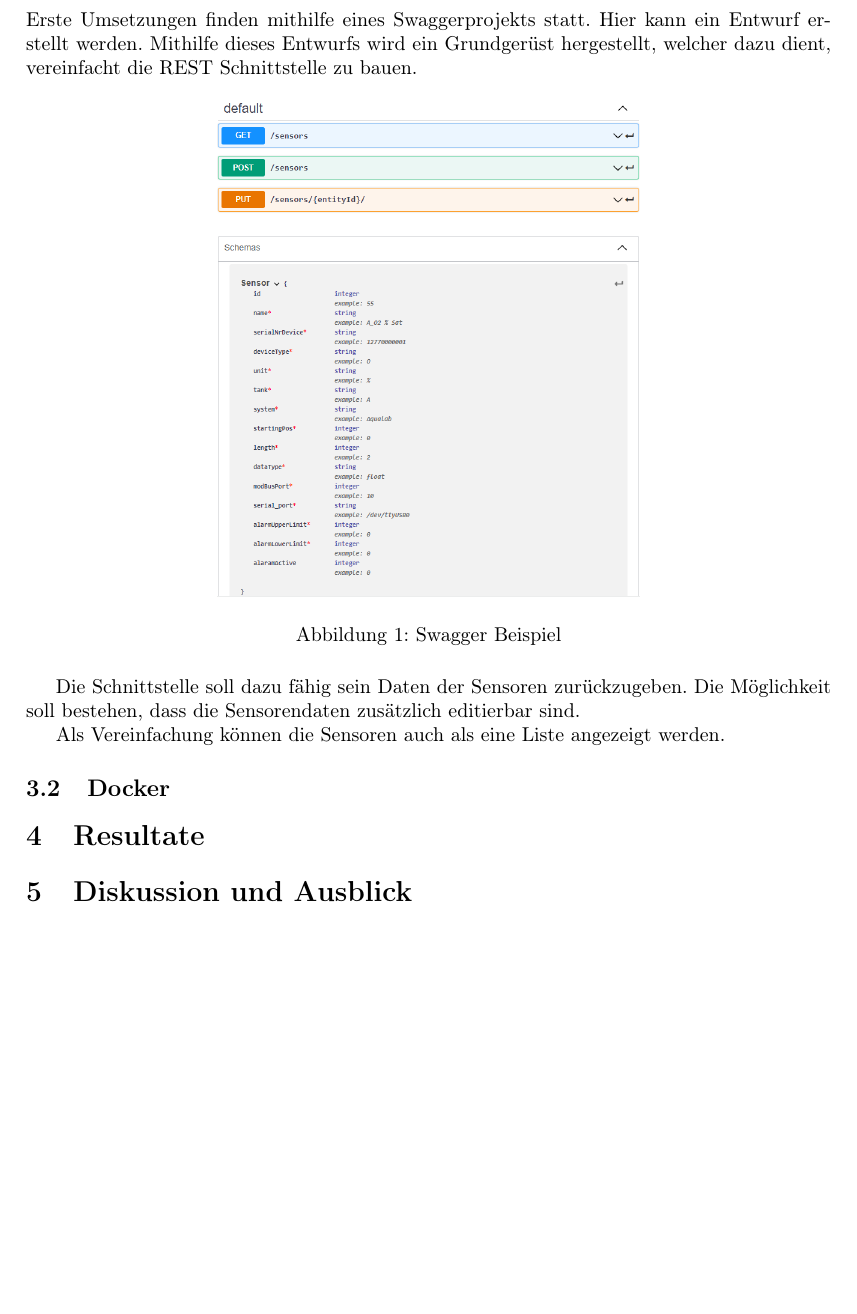
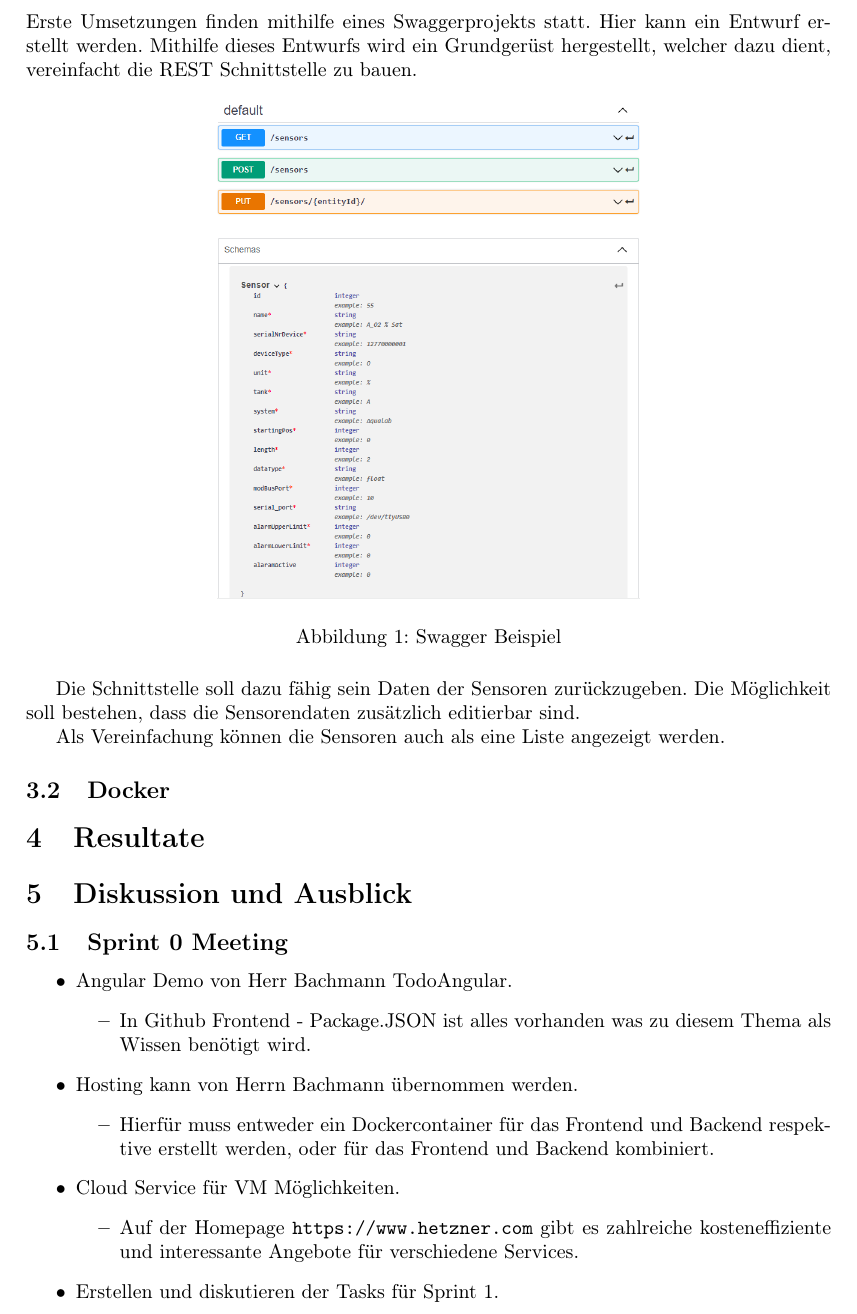
Before and after one commit to PA-Aquaponics/documentation, a LaTeX document (main.tex): part of page 4 of 4 before the commit and part of page 4 of 5 after it, cut so that both start at the same text, the shorter picture padded with empty space. Compiled offline with pdfLaTeX.

Commit message:
Sprint 0 Meeting main subjects added

```diff
--- a/main.tex
+++ b/main.tex
@@ -209,6 +209,26 @@
 
 	\section{Resultate}
 	\section{Diskussion und Ausblick}
+
+	\subsection{Sprint 0 Meeting}
+	\begin{itemize}
+		\item Angular Demo von  Herr Bachmann TodoAngular.
+		\begin{itemize}
+			\item In Github Frontend - Package.JSON ist alles vorhanden was zu diesem Thema als Wissen benötigt wird.
+		\end{itemize}
+		\item Hosting kann von Herrn Bachmann übernommen werden.
+		\begin{itemize}
+			\item Hierfür muss entweder ein Dockercontainer für das Frontend und Backend respektive erstellt werden, oder für das Frontend und Backend kombiniert.
+		\end{itemize}
+		\item Cloud Service für VM Möglichkeiten.
+		\begin{itemize}
+			\item Auf der Homepage \url{https://www.hetzner.com} gibt es zahlreiche kosteneffiziente und interessante Angebote für verschiedene Services.
+		\end{itemize}
+		\item Erstellen und diskutieren der Tasks für Sprint 1.
+	\end{itemize}
+
+
+
 	\section{Verzeichnisse}
 	\subsection{Literaturverzeichnis}
 	\subsection{Glossar}
```
Also changed, not shown: main.pdf, 4 other files.
